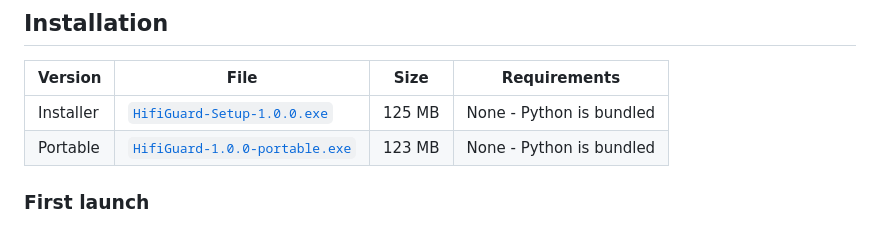
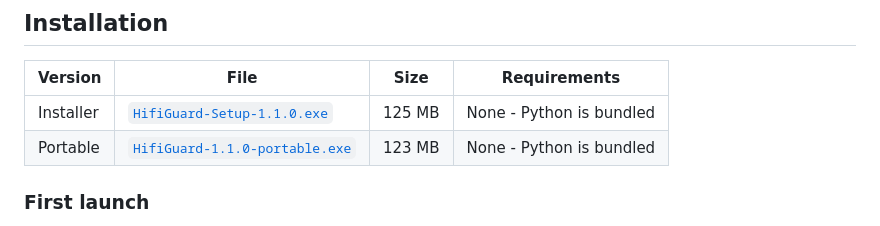
Before and after one commit to ByronlLove/HifiGuard, a Markdown page: README.md, the part around the change. Rendered like a GitHub page.

Commit message:
Update installation links for version 1.1.0

```diff
--- a/README.md
+++ b/README.md
@@ -52,8 +52,8 @@ HifiGuard is natively compatible with system equalisation solutions such as [Equ
 
 | Version   | File                                                                                                                            | Size   | Requirements             |
 |-----------|---------------------------------------------------------------------------------------------------------------------------------|--------|--------------------------|
-| Installer | [`HifiGuard-Setup-1.0.0.exe`](https://github.com/ByronlLove/HifiGuard/releases/download/v1.0.0/HifiGuard-Setup-1.0.0.exe)       | 125 MB | None - Python is bundled |
-| Portable  | [`HifiGuard-1.0.0-portable.exe`](https://github.com/ByronlLove/HifiGuard/releases/download/v1.0.0/HifiGuard-1.0.0-portable.exe) | 123 MB | None - Python is bundled |
+| Installer | [`HifiGuard-Setup-1.1.0.exe`](https://github.com/ByronlLove/HifiGuard/releases/download/v1.1.0/HifiGuard-Setup-1.1.0.exe)       | 125 MB | None - Python is bundled |
+| Portable  | [`HifiGuard-1.1.0-portable.exe`](https://github.com/ByronlLove/HifiGuard/releases/download/v1.10.0/HifiGuard-1.1.0-portable.exe) | 123 MB | None - Python is bundled |
 
 
 ### First launch
```
